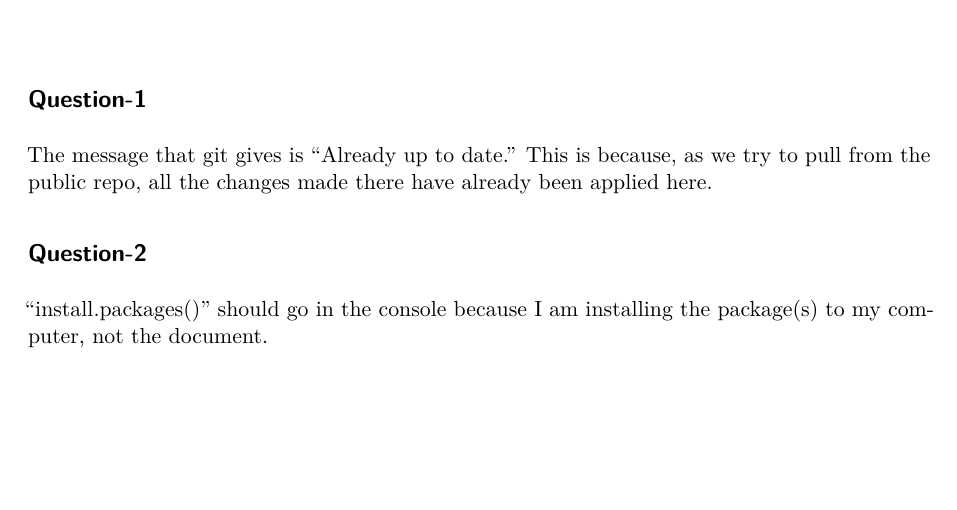
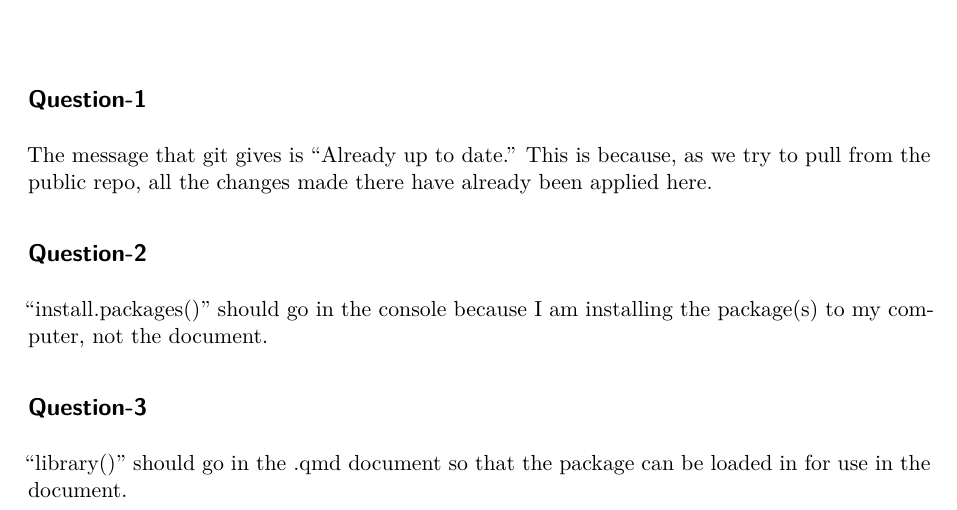
Before and after one commit to ahana-dhu/Lab-3, a Quarto document (ST115-Lab-3.qmd): part of the page, cut so that both start at the same text, the shorter picture padded with empty space. Rendered offline with R 4.5, knitr and Pandoc in place of Quarto, then LaTeX, with nearby package versions.

Commit message:
Answered Question-3.

```diff
--- a/ST115-Lab-3.qmd
+++ b/ST115-Lab-3.qmd
@@ -13,3 +13,7 @@ there have already been applied here.
 ## Question-2
 "install.packages()" should go in the console because I am installing the
 package(s) to my computer, not the document.
+
+## Question-3
+"library()" should go in the .qmd document so that the package can be loaded in
+for use in the document.
```
